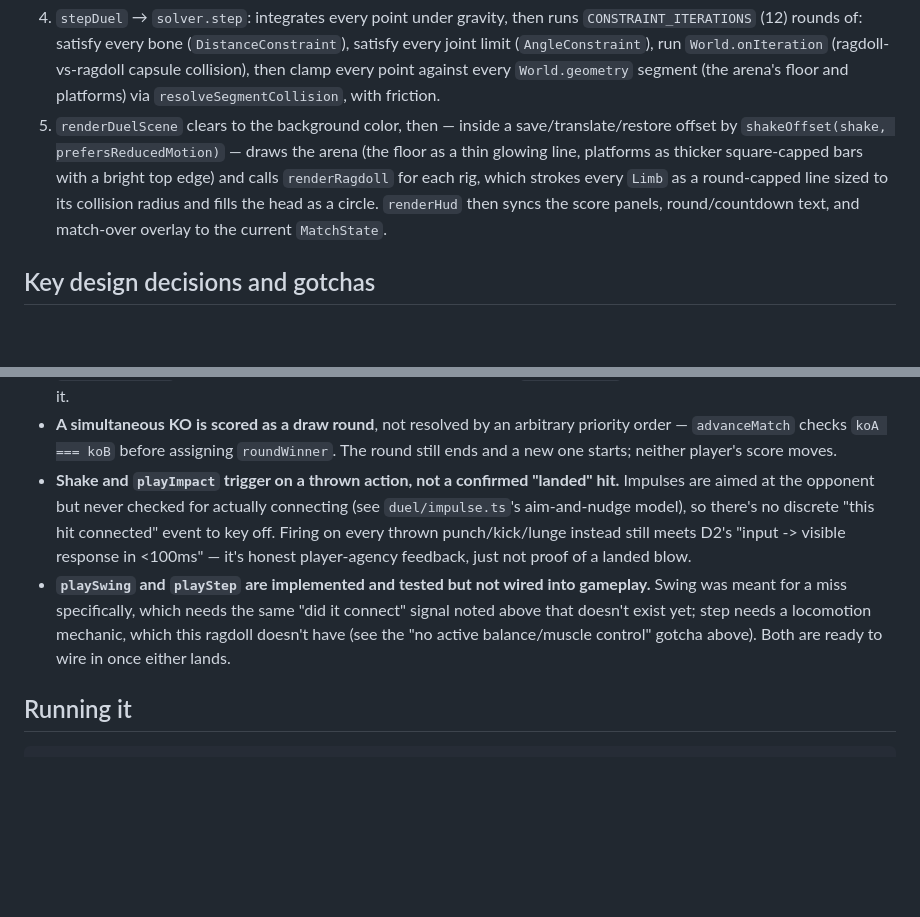
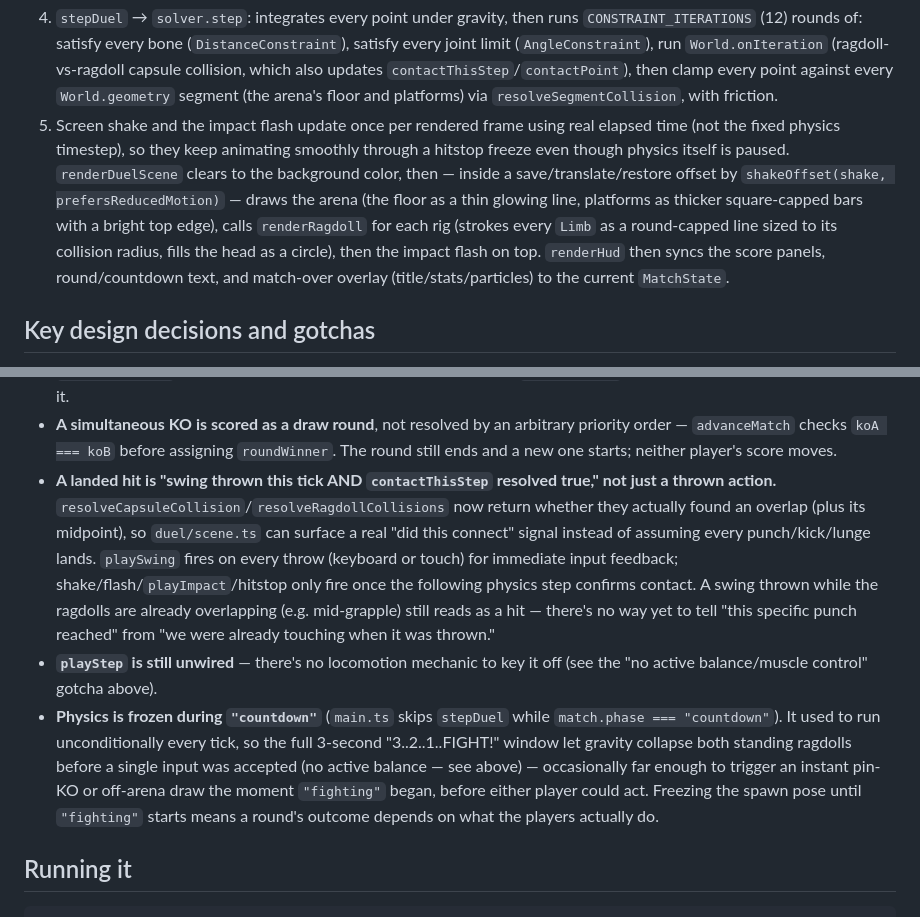
Before and after one commit to ctkrug/ragdoll-rumble, a Markdown page: docs/ARCHITECTURE.md, 2 parts joined by grey strips. Rendered like a GitHub page; blank space fills up the shorter version.

```diff
--- a/docs/ARCHITECTURE.md
+++ b/docs/ARCHITECTURE.md
@@ -105,14 +131,18 @@ Tests mirror this layout 1:1 under `tests/` (`tests/physics/`, `tests/arena/`, `
 4. `stepDuel` → `solver.step`: integrates every point under gravity, then runs
    `CONSTRAINT_ITERATIONS` (12) rounds of: satisfy every bone (`DistanceConstraint`), satisfy
    every joint limit (`AngleConstraint`), run `World.onIteration` (ragdoll-vs-ragdoll capsule
-   collision), then clamp every point against every `World.geometry` segment (the arena's floor
-   and platforms) via `resolveSegmentCollision`, with friction.
-5. `renderDuelScene` clears to the background color, then — inside a save/translate/restore offset
-   by `shakeOffset(shake, prefersReducedMotion)` — draws the arena (the floor as a thin glowing
-   line, platforms as thicker square-capped bars with a bright top edge) and calls `renderRagdoll`
-   for each rig, which strokes every `Limb` as a round-capped line sized to its collision radius
-   and fills the head as a circle. `renderHud` then syncs the score panels, round/countdown text,
-   and match-over overlay to the current `MatchState`.
+   collision, which also updates `contactThisStep`/`contactPoint`), then clamp every point against
+   every `World.geometry` segment (the arena's floor and platforms) via `resolveSegmentCollision`,
+   with friction.
+5. Screen shake and the impact flash update once per rendered frame using real elapsed time (not
+   the fixed physics timestep), so they keep animating smoothly through a hitstop freeze even
+   though physics itself is paused. `renderDuelScene` clears to the background color, then —
+   inside a save/translate/restore offset by `shakeOffset(shake, prefersReducedMotion)` — draws
+   the arena (the floor as a thin glowing line, platforms as thicker square-capped bars with a
+   bright top edge), calls `renderRagdoll` for each rig (strokes every `Limb` as a round-capped
+   line sized to its collision radius, fills the head as a circle), then the impact flash on top.
+   `renderHud` then syncs the score panels, round/countdown text, and match-over overlay
+   (title/stats/particles) to the current `MatchState`.
 
 ## Key design decisions and gotchas
 
@@ -188,15 +218,22 @@ Tests mirror this layout 1:1 under `tests/` (`tests/physics/`, `tests/arena/`, `
 - **A simultaneous KO is scored as a draw round**, not resolved by an arbitrary priority order —
   `advanceMatch` checks `koA === koB` before assigning `roundWinner`. The round still ends and a
   new one starts; neither player's score moves.
-- **Shake and `playImpact` trigger on a thrown action, not a confirmed "landed" hit.** Impulses
-  are aimed at the opponent but never checked for actually connecting (see `duel/impulse.ts`'s
-  aim-and-nudge model), so there's no discrete "this hit connected" event to key off. Firing on
-  every thrown punch/kick/lunge instead still meets D2's "input -> visible response in <100ms" —
-  it's honest player-agency feedback, just not proof of a landed blow.
-- **`playSwing` and `playStep` are implemented and tested but not wired into gameplay.** Swing was
-  meant for a miss specifically, which needs the same "did it connect" signal noted above that
-  doesn't exist yet; step needs a locomotion mechanic, which this ragdoll doesn't have (see the
-  "no active balance/muscle control" gotcha above). Both are ready to wire in once either lands.
+- **A landed hit is "swing thrown this tick AND `contactThisStep` resolved true," not just a
+  thrown action.** `resolveCapsuleCollision`/`resolveRagdollCollisions` now return whether they
+  actually found an overlap (plus its midpoint), so `duel/scene.ts` can surface a real "did this
+  connect" signal instead of assuming every punch/kick/lunge lands. `playSwing` fires on every
+  throw (keyboard or touch) for immediate input feedback; shake/flash/`playImpact`/hitstop only
+  fire once the following physics step confirms contact. A swing thrown while the ragdolls are
+  already overlapping (e.g. mid-grapple) still reads as a hit — there's no way yet to tell "this
+  specific punch reached" from "we were already touching when it was thrown."
+- **`playStep` is still unwired** — there's no locomotion mechanic to key it off (see the "no
+  active balance/muscle control" gotcha above).
+- **Physics is frozen during `"countdown"`** (`main.ts` skips `stepDuel` while `match.phase ===
+"countdown"`). It used to run unconditionally every tick, so the full 3-second "3..2..1..FIGHT!"
+  window let gravity collapse both standing ragdolls before a single input was accepted (no active
+  balance — see above) — occasionally far enough to trigger an instant pin-KO or off-arena draw
+  the moment `"fighting"` began, before either player could act. Freezing the spawn pose until
+  `"fighting"` starts means a round's outcome depends on what the players actually do.
 
 ## Running it
 
```
Also changed, not shown: other parts of docs/ARCHITECTURE.md (+45 -19 lines).
